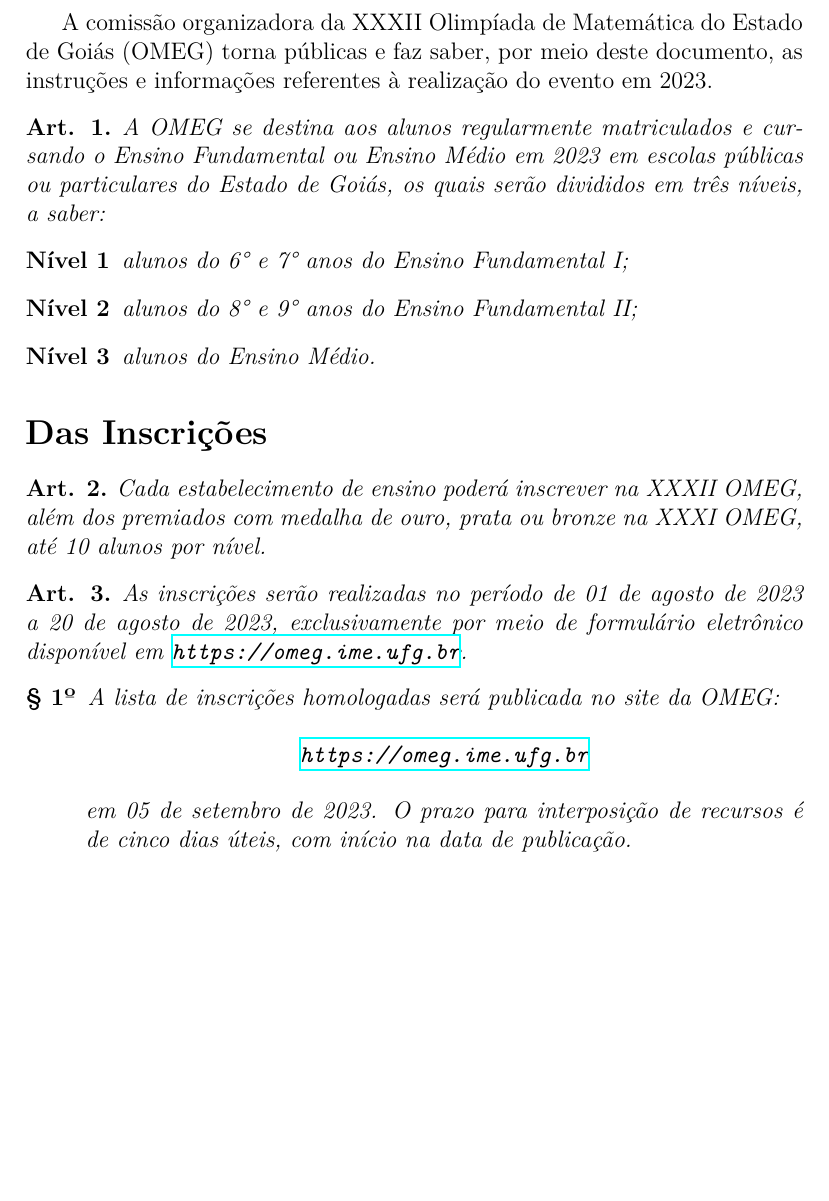
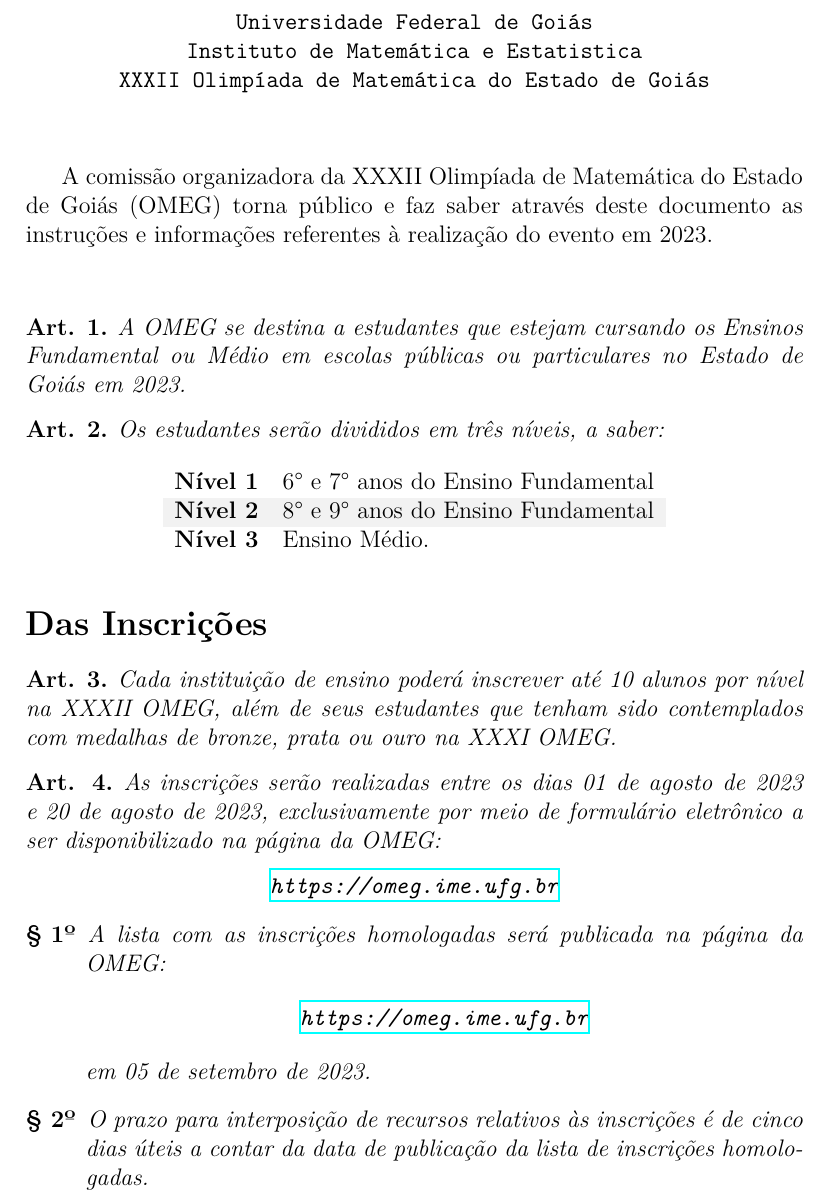
Before and after one commit to mpbsd/regulamento_omeg, a LaTeX document (main.tex): part of page 1 of 4 before the commit and part of page 1 of 5 after it, cut at the place of the change, the shorter picture padded with empty space. Compiled offline with XeLaTeX.

Commit message:
improving our portuguese

```diff
--- a/main.tex
+++ b/main.tex
@@ -52,45 +52,68 @@
 
 \begin{document}
 
-A comissão organizadora da \currentEdition{} \acrfull{omeg} torna públicas e
-faz saber, por meio deste documento, as instruções e informações referentes à
+\begin{center}
+  \texttt{Universidade Federal de Goiás}                    \\
+  \texttt{Instituto de Matemática e Estatistica}            \\
+  \texttt{XXXII Olimpíada de Matemática do Estado de Goiás}
+\end{center}
+
+\vspace{24pt}
+
+A comissão organizadora da \currentEdition{} \acrfull{omeg} torna público e faz
+saber através deste documento as instruções e informações referentes à
 realização do evento em \year.
 
+\vspace{24pt}
+
 \begin{article}
-  A \acrshort{omeg} se destina aos alunos regularmente matriculados e cursando
-  o Ensino Fundamental ou Ensino Médio em \year{} em escolas públicas ou
-  particulares do Estado de Goiás, os quais serão divididos em três níveis, a
-  saber:
-  \begin{description}
-    \item[Nível 1] alunos do 6° e 7° anos do Ensino Fundamental I;
-    \item[Nível 2] alunos do 8° e 9° anos do Ensino Fundamental II;
-    \item[Nível 3] alunos do Ensino Médio.
-  \end{description}
+  A \acrshort{omeg} se destina a estudantes que estejam cursando os Ensinos
+  Fundamental ou Médio em escolas públicas ou particulares no Estado de Goiás
+  em \year.
+\end{article}
+
+\begin{article}
+  Os estudantes serão divididos em três níveis, a saber:
+  \begin{table}[H]
+    \centering
+    \rowcolors{1}{white}{gray!10}
+    \begin{tabular}{ll}
+      \textbf{Nível 1} & 6° e 7° anos do Ensino Fundamental \\
+      \textbf{Nível 2} & 8° e 9° anos do Ensino Fundamental \\
+      \textbf{Nível 3} & Ensino Médio.
+    \end{tabular}
+  \end{table}
 \end{article}
 
 \section*{Das Inscrições}
 
 \begin{article}
-  Cada estabelecimento de ensino poderá inscrever na \currentEdition{}
-  \acrshort{omeg}, além dos premiados com medalha de ouro, prata ou bronze na
-  \previousEdition{} \acrshort{omeg}, até 10 alunos por nível.
+  Cada instituição de ensino poderá inscrever até 10 alunos por nível na
+  \currentEdition{} \acrshort{omeg}, além de seus estudantes que tenham sido
+  contemplados com medalhas de bronze, prata ou ouro na \previousEdition{}
+  \acrshort{omeg}.
 \end{article}
 
 \begin{article}
-  As inscrições serão realizadas no período de \registrationOpening{} a
+  As inscrições serão realizadas entre os dias \registrationOpening{} e
   \registrationClosing, exclusivamente por meio de formulário eletrônico
-  disponível em \homepage.
+  a ser disponibilizado na página da \acrshort{omeg}:
+  \begin{center}
+    \homepage
+  \end{center}
   \begin{description}
     \item[§ 1º]
-      A lista de inscrições homologadas será publicada no site da
+      A lista com as inscrições homologadas será publicada na página da
       \acrshort{omeg}:
       \begin{center}
         \homepage
       \end{center}
-      em \publicationOfAprovedRegistrations{}. O prazo para interposição de
-      recursos é de cinco dias úteis, com início na data de publicação.
+      em \publicationOfAprovedRegistrations{}.
+    \item[§ 2º]
+      O prazo para interposição de recursos relativos às inscrições é de cinco
+      dias úteis a contar da data de publicação da lista de inscrições
+      homologadas.
   \end{description}
 \end{article}
 
 \begin{article}
-  O responsável pela inscrição deverá informar, em formulário específico
```
Also changed, not shown: main.tex (48 more changed lines).
